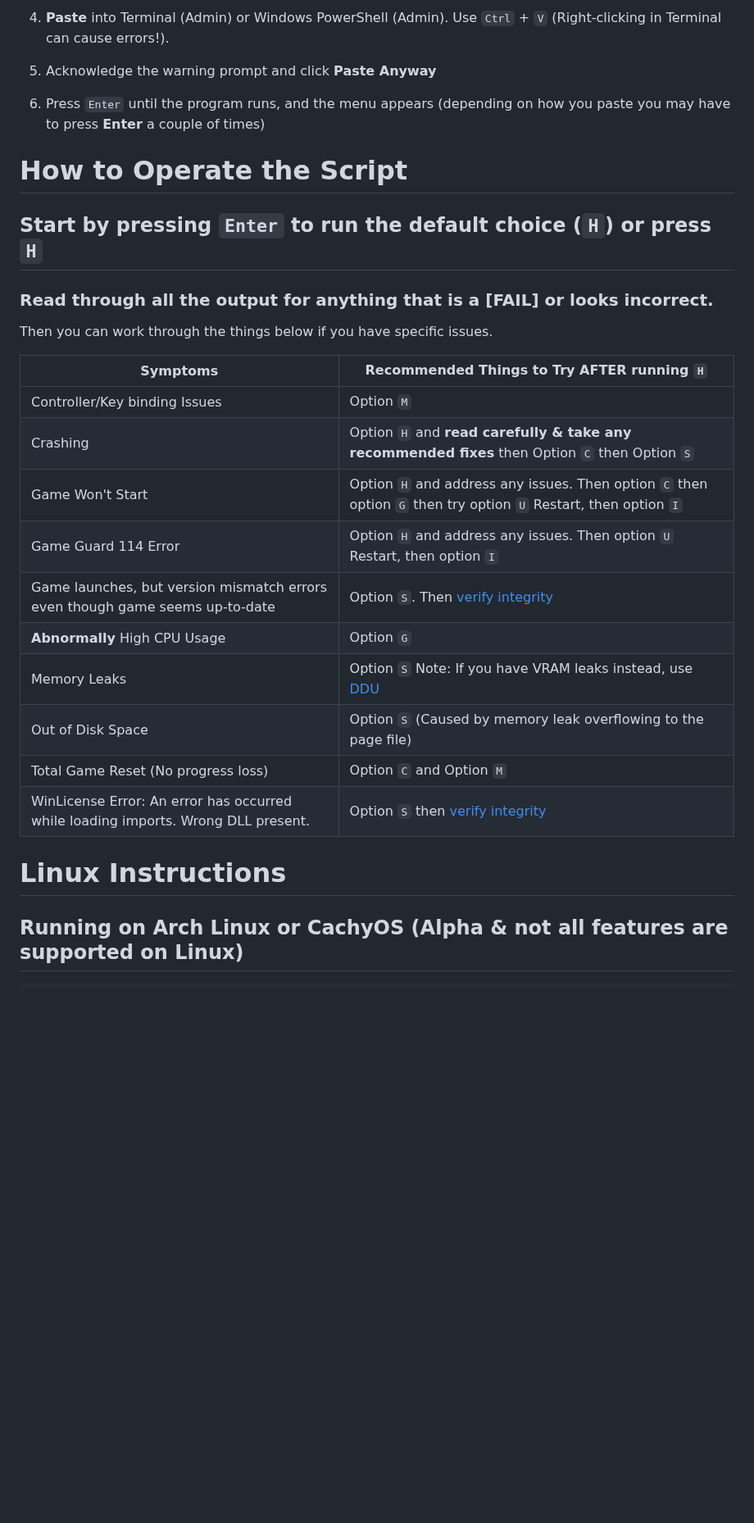
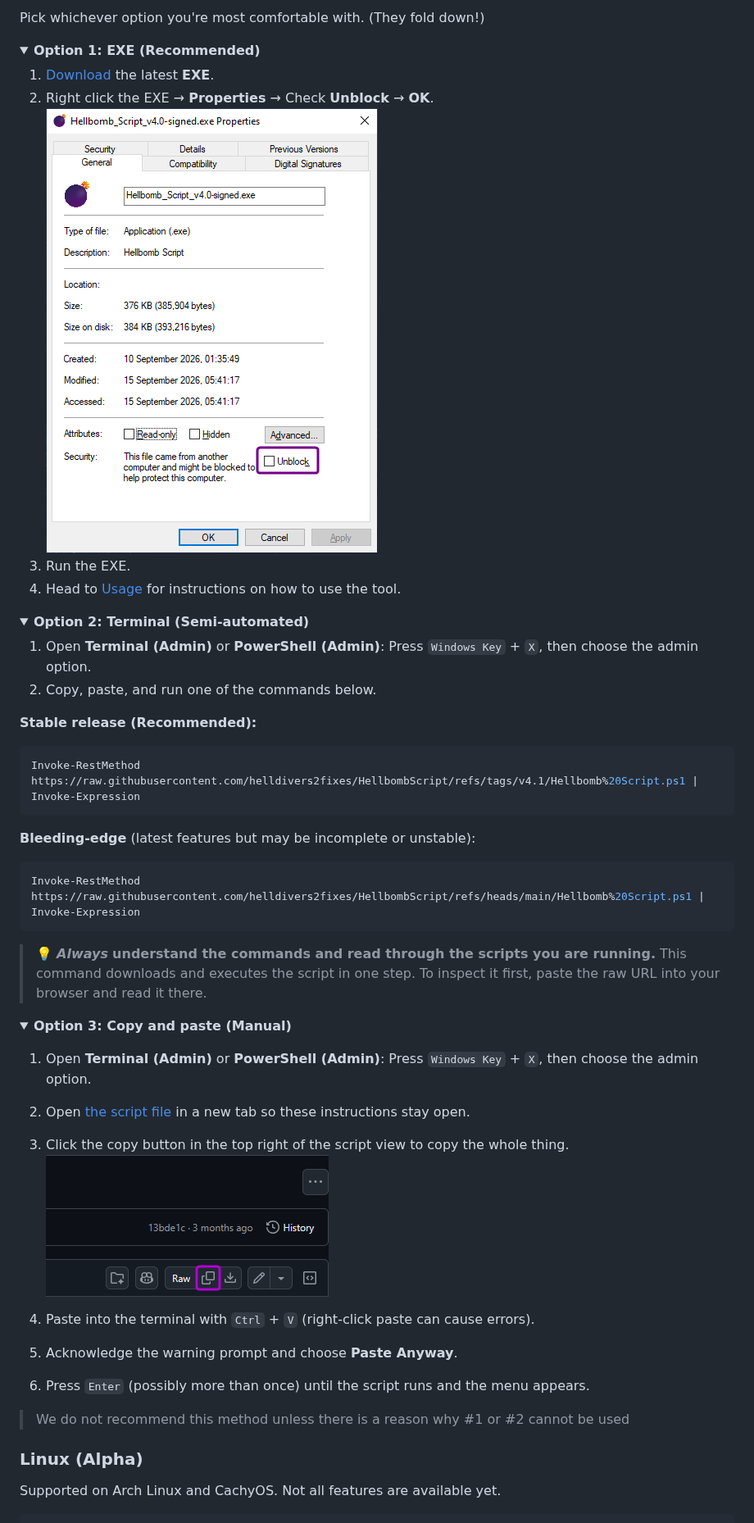
Before and after one commit to helldivers2fixes/HellbombScript, a Markdown page: README.md, the part around one of its changes. Shown at 82% size. Drawn GitHub-style; pictures changed too: assets/copy-raw.png (added), assets/unblock-executable.png (added); folded sections open; blank space fills up the shorter version.

````diff
--- a/README.md
+++ b/README.md
@@ -56,29 +71,57 @@ Copy and paste the script manually per instructions below.
 
- 4. **Paste** into Terminal (Admin) or Windows PowerShell (Admin). Use ``Ctrl`` + ``V`` (Right-clicking in Terminal can cause errors!).
- 5. Acknowledge the warning prompt and click **Paste Anyway**
- 6. Press ``Enter`` until the program runs, and the menu appears (depending on how you paste you may have to press **Enter** a couple of times)
+Pick whichever option you're most comfortable with. (They fold down!)
 
-# How to Operate the Script
+<!-- Option 1 -->
+<details>
+  <summary><strong>Option 1: EXE (Recommended)</strong></summary>
 
-## Start by pressing ``Enter`` to run the default choice (``H``) or press ``H``
+  1. [Download][latest-release-url] the latest **EXE**.
+  2. Right click the EXE → **Properties** → Check **Unblock** → **OK**.
+    ![Unblock EXE properties dialog][unblock-executable-image]
+  3. Run the EXE.
+  4. Head to [Usage](#usage) for instructions on how to use the tool.
+</details>
 
-### Read through **all** the output for anything that is a [FAIL] or looks incorrect.
+<!-- Option 2 -->
+<details>
+  <summary><strong>Option 2: Terminal (Semi-automated)</strong></summary>
 
-Then you can work through the things below if you have specific issues.
+  1. Open **Terminal (Admin)** or **PowerShell (Admin)**: Press `Windows Key` + `X`, then choose the admin option.
+  2. Copy, paste, and run one of the commands below.
 
-| Symptoms          | Recommended Things to Try AFTER running ``H``                                  |
-|-------------------|-----------------------------------------------------------------|
-| Controller/Key binding Issues          | Option ``M``|
-| Crashing          | Option ``H`` and **read carefully & take any recommended fixes** then Option ``C`` then Option ``S``         |
-| Game Won't Start  | Option ``H`` and address any issues. Then option ``C`` then option ``G`` then try option ``U`` Restart, then option ``I``                            |
-| Game Guard 114 Error  | Option ``H`` and address any issues. Then option ``U`` Restart, then option ``I``                            |
-| Game launches, but version mismatch errors even though game seems up-to-date | Option ``S``. Then [verify integrity](https://help.steampowered.com/en/faqs/view/0C48-FCBD-DA71-93EB)
-| **Abnormally** High CPU Usage  | Option ``G``                            |
-| Memory Leaks      | Option ``S`` Note: If you have VRAM leaks instead, use [DDU](https://www.guru3d.com/download/display-driver-uninstaller-download/)                                                   |
-| Out of Disk Space | Option ``S`` (Caused by memory leak overflowing to the page file)       |
-| Total Game Reset (No progress loss) | Option ``C`` and Option ``M``        |
-| WinLicense Error: An error has occurred while loading imports. Wrong DLL present. | Option ``S`` then [verify integrity](https://help.steampowered.com/en/faqs/view/0C48-FCBD-DA71-93EB)    |
+  **Stable release (Recommended):**
+  ```powershell
+  Invoke-RestMethod https://raw.githubusercontent.com/helldivers2fixes/HellbombScript/refs/tags/v4.1/Hellbomb%20Script.ps1 | Invoke-Expression
+  ```
 
-# Linux Instructions
-## Running on Arch Linux or CachyOS (Alpha & not all features are supported on Linux)
+  **Bleeding-edge** (latest features but may be incomplete or unstable):
+  ```powershell
+  Invoke-RestMethod https://raw.githubusercontent.com/helldivers2fixes/HellbombScript/refs/heads/main/Hellbomb%20Script.ps1 | Invoke-Expression
+  ```
+
+  > 💡 ***Always*** **understand the commands and read through the scripts you are running.** This command downloads and executes the script in one step. To inspect it first, paste the raw URL into your browser and read it there.
+
+</details>
+
+<!-- Option 3 -->
+<details>
+  <summary><strong>Option 3: Copy and paste (Manual)</strong></summary>
+
+  1. Open **Terminal (Admin)** or **PowerShell (Admin)**: Press `Windows Key` + `X`, then choose the admin option.
+  2. Open [the script file][github-script-url] in a new tab so these instructions stay open.
+  3. Click the copy button in the top right of the script view to copy the whole thing.
+  ![Copy script button][copy-raw-image]
+
+  4. Paste into the terminal with `Ctrl` + `V` (right-click paste can cause errors).
+  5. Acknowledge the warning prompt and choose **Paste Anyway**.
+  6. Press `Enter` (possibly more than once) until the script runs and the menu appears.
+
+  >We do not recommend this method unless there is a reason why #1 or #2 cannot be used
+
+</details>
+
+### Linux (Alpha)
+
+Supported on Arch Linux and CachyOS. Not all features are available yet.
+
 ```bash
````
Also changed, not shown: other parts of README.md (+219 -58 lines), assets/main-menu.png (added), 1 other file.
